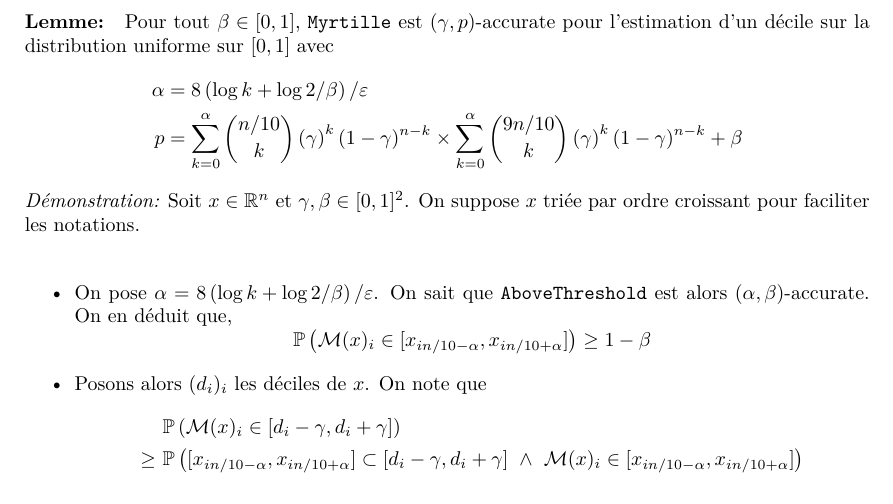
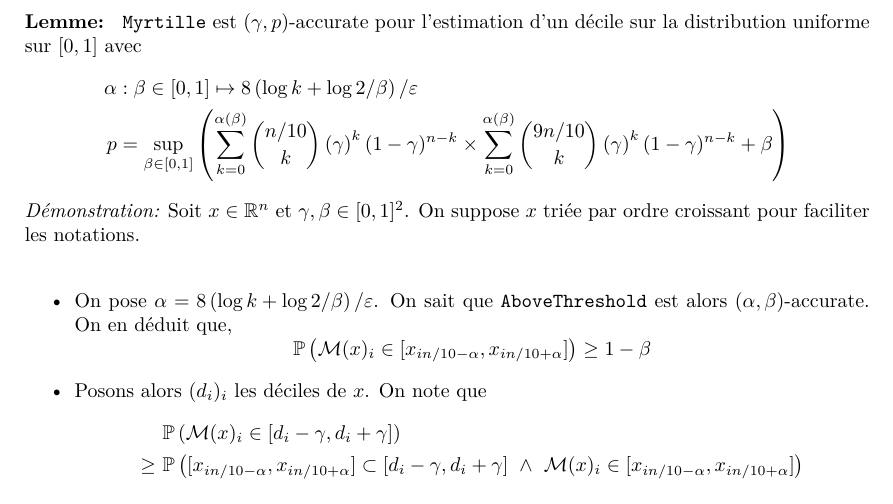
Before and after one commit to alexicanesse/Stage-L3, a LaTeX document (proofs/source/myrtille_uniforme.tex): part of the page, cut so that both start at the same text. Compiled offline with XeLaTeX.

Commit message:
used sup

```diff
--- a/proofs/source/myrtille_uniforme.tex
+++ b/proofs/source/myrtille_uniforme.tex
@@ -6,12 +6,6 @@
 
 % \usepackage{graphicx,txfonts}
 
-
-
-
-\title{truc à tout mettre}
-\author{Alexi Canesse, L3 informatique fondamentale,\\École Normale Supérieure de Lyon}
-\date{\today}
 
 \sloppy
 
@@ -23,15 +17,11 @@
 \setmathfont{Latin Modern Math}
 \setmathfont[range={\mathscr,\mathbfscr}]{XITS Math}
 
-% \maketitle
-% \vspace{30px}
-% \vspace{15px}
 
-
-\textbf{Lemme: } Pour tout \(\beta \in [0,1]\), \mintinline{cpp}{Myrtille} est \((\gamma, p)\)-accurate pour l'estimation d'un décile sur la distribution uniforme sur \([0,1]\) avec
+\textbf{Lemme: } \mintinline{cpp}{Myrtille} est \((\gamma, p)\)-accurate pour l'estimation d'un décile sur la distribution uniforme sur \([0,1]\) avec
 \begin{align*}
-    \alpha & = 8\left( \log k + \log 2/\beta \right)/\varepsilon\\
-    p & = \sum_{k = 0}^{\alpha} \binom{n/10}{k}\left( \gamma \right)^k (1 - \gamma)^{n-k} \times \sum_{k = 0}^{\alpha} \binom{9n/10}{k}\left( \gamma \right)^k (1 - \gamma)^{n-k} + \beta
+    \alpha & : \beta \in [0,1] \mapsto  8\left( \log k + \log 2/\beta \right)/\varepsilon\\
+    p & = \sup_{\beta \in [0,1]}\left( \sum_{k = 0}^{\alpha(\beta)} \binom{n/10}{k}\left( \gamma \right)^k (1 - \gamma)^{n-k} \times \sum_{k = 0}^{\alpha(\beta)} \binom{9n/10}{k}\left( \gamma \right)^k (1 - \gamma)^{n-k} + \beta \right)
 \end{align*}
 
 
```
Also changed, not shown: proofs/source/myrtille_uniforme.tex (64 more changed lines).
